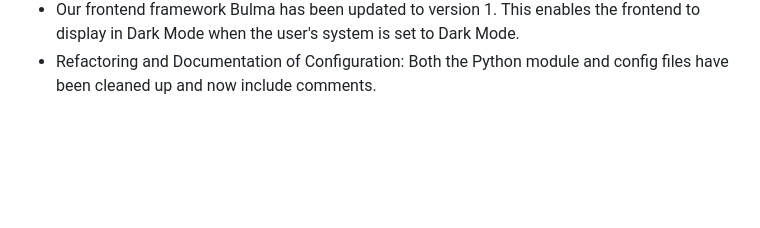
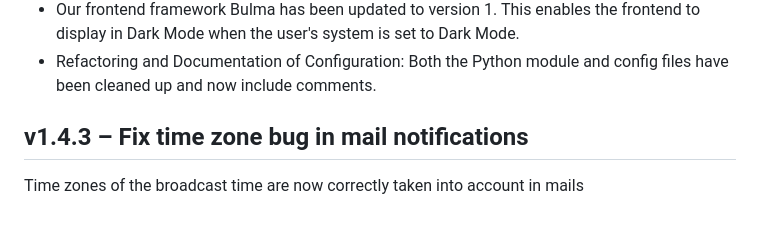
Before and after one commit to alex-berlin-tv/rafo, a Markdown page: CHANGELOG.md, the part around the change. GitHub-like rendering; blank space fills up the shorter version.

Commit message:
changelog for v1.4.3

```diff
--- a/CHANGELOG.md
+++ b/CHANGELOG.md
@@ -128,3 +128,8 @@ This version introduces a series of minor bug fixes, changes, and refactoring ef
 - Internal confirmation email after upload: Internal confirmation emails now include comments from the uploader to ALEX.
 - Our frontend framework Bulma has been updated to version 1. This enables the frontend to display in Dark Mode when the user's system is set to Dark Mode.
 - Refactoring and Documentation of Configuration: Both the Python module and config files have been cleaned up and now include comments.
+
+
+## v1.4.3 – Fix time zone bug in mail notifications
+
+Time zones of the broadcast time are now correctly taken into account in mails
```
